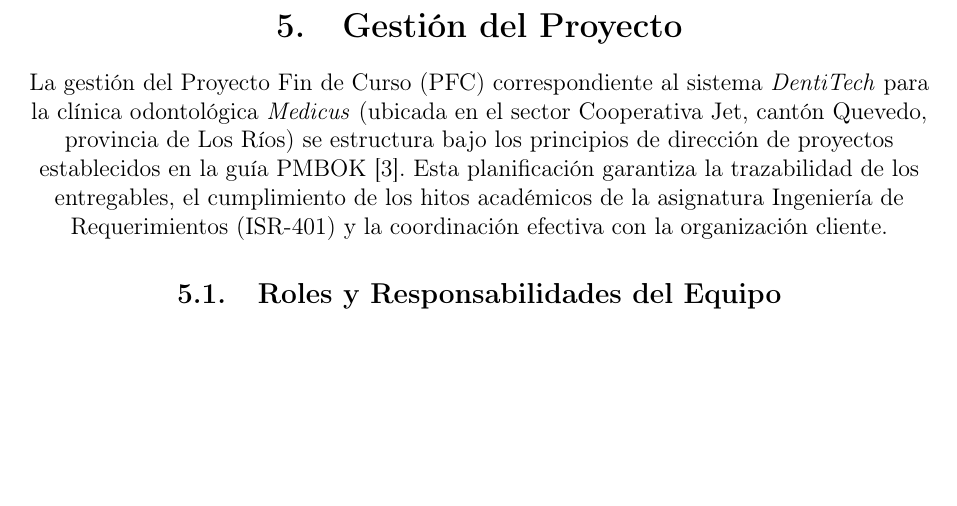
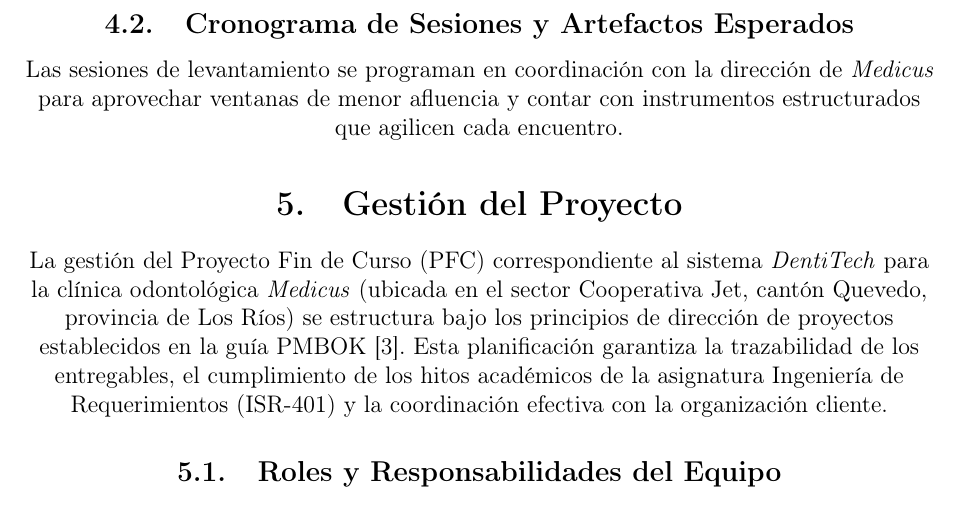
Before and after one commit to kcontrerasc3-cloud/DentiTech, a LaTeX document (PFC/E1/main.tex): part of page 5 of 9, cut at the place of the change, the shorter picture padded with empty space. Compiled offline with pdfLaTeX.

Commit message:
Refactor LaTeX document structure and content

```diff
--- a/PFC/E1/main.tex
+++ b/PFC/E1/main.tex
@@ -86,7 +86,9 @@
 \bottomrule
 \end{tabularx}
 \end{table}
+\subsection{Cronograma de Sesiones y Artefactos Esperados}
 
+Las sesiones de levantamiento se programan en coordinaci{\'o}n con la direcci{\'o}n de \textit{Medicus} para aprovechar ventanas de menor afluencia y contar con instrumentos estructurados que agilicen cada encuentro.
 
 
 
```
